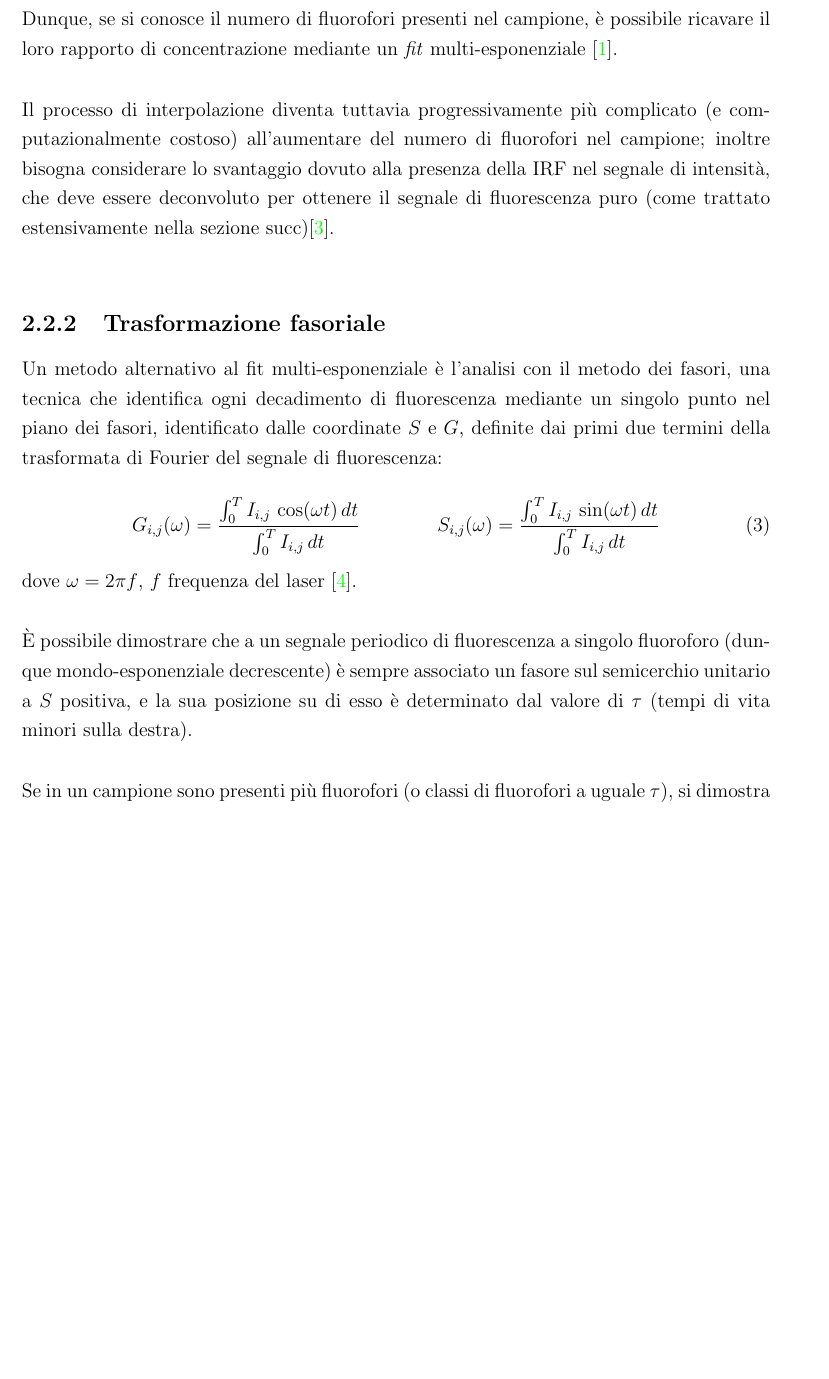
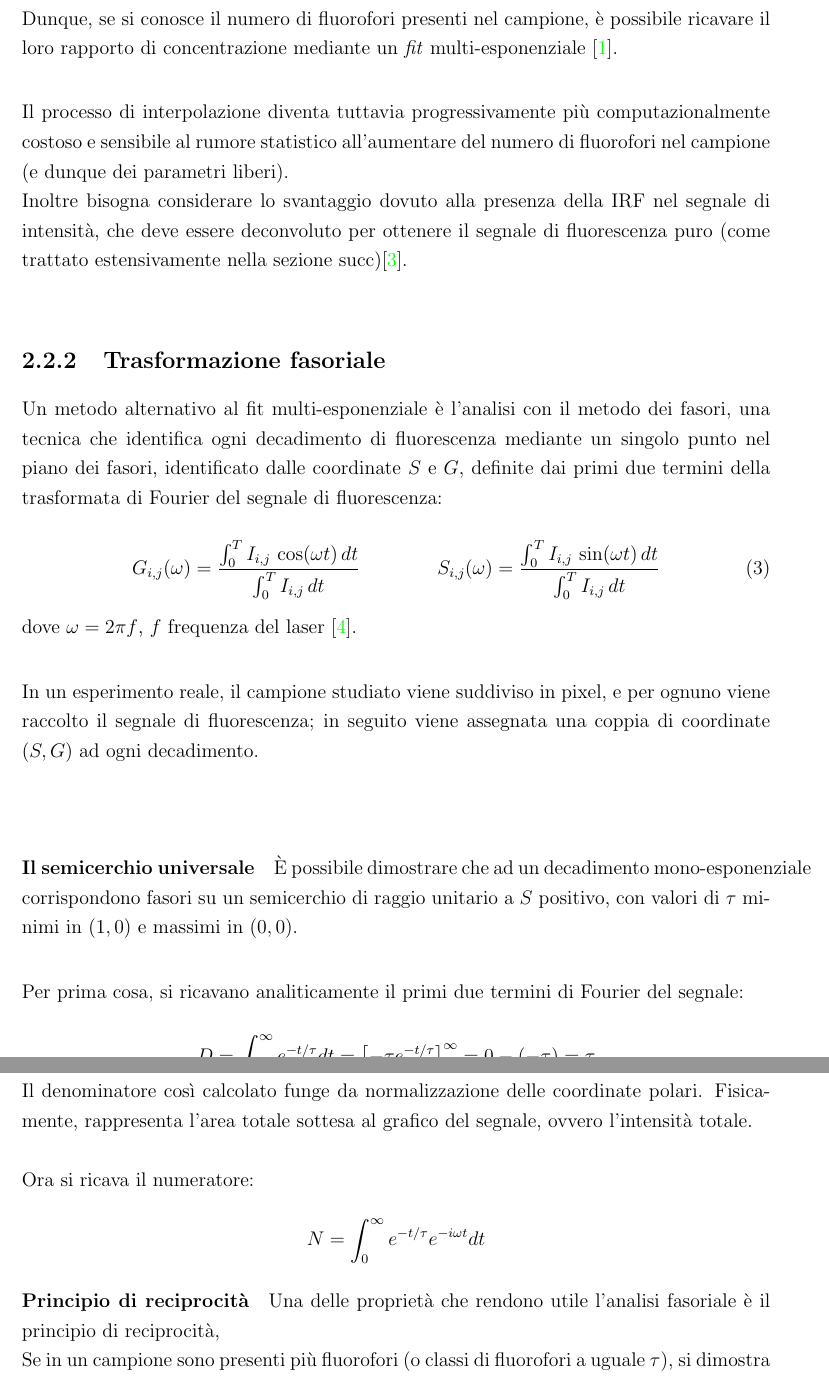
Before and after one commit to BotSas/Tesi_2026, a LaTeX document (stesura/TESI_SUPER_UFFICIALE.tex, which reads stesura/sezioni/02_fondamenti_teorici.tex): part of page 6 of 24 before the commit and two parts of pages 6 and 7 of 25 after it, the two joined at a grey line, cut so that both start at the same text, the shorter picture padded with empty space. Compiled offline with pdfLaTeX.

Commit message:
TESI: aggiunta parte cenni teorici

```diff
--- a/stesura/sezioni/02_fondamenti_teorici.tex
+++ b/stesura/sezioni/02_fondamenti_teorici.tex
@@ -64,10 +66,10 @@ Tenendo conto della normalizzazione dei rapporti di intensità definita nell'equ
 
 Dunque, se si conosce il numero di fluorofori presenti nel campione, è possibile ricavare il loro rapporto di concentrazione mediante un \textit{fit} multi-esponenziale \cite{mastersBookReviewPrinciples2008a}.\\
 
-Il processo di interpolazione diventa tuttavia progressivamente più complicato (e computazionalmente costoso) all'aumentare del numero di fluorofori nel campione; inoltre bisogna considerare lo svantaggio dovuto alla presenza della IRF nel segnale di intensità, che deve essere deconvoluto per ottenere il segnale di fluorescenza puro (come trattato estensivamente nella sezione succ)\cite{huComparisonPhasorAnalysis2023}.\\
+Il processo di interpolazione diventa tuttavia progressivamente più computazionalmente costoso e sensibile al rumore statistico all'aumentare del numero di fluorofori nel campione (e dunque dei parametri liberi).\\
+Inoltre bisogna considerare lo svantaggio dovuto alla presenza della IRF nel segnale di intensità, che deve essere deconvoluto per ottenere il segnale di fluorescenza puro (come trattato estensivamente nella sezione succ)\cite{huComparisonPhasorAnalysis2023}.\\
 
 
-%%%%%%%%%%%%%%%%%%%%%%%%%%%%%%%%%%%%%%%%%%%%%%%%%%%%%%%%%%%%55
 
 \subsubsection{Trasformazione fasoriale}
 
@@ -82,7 +84,36 @@ Un metodo alternativo al fit multi-esponenziale è l'analisi con il metodo dei f
 
 dove $\omega= 2 \pi f$, $f$ frequenza del laser \cite{digmanPhasorApproachFluorescence2008}.\\
 
-È possibile dimostrare che a un segnale periodico di fluorescenza a singolo fluoroforo (dunque mondo-esponenziale decrescente) è sempre associato un fasore sul semicerchio unitario  a $S$ positiva, e la sua posizione su di esso è determinato dal valore di $\tau$ (tempi di vita minori sulla destra).\\
+
+
+In un esperimento reale, il campione studiato viene suddiviso in pixel, e per ognuno viene raccolto il segnale di fluorescenza; in seguito viene assegnata una coppia di coordinate $(S, G)$ ad ogni decadimento.\\
+
+
+%________________________________________________
+
+\paragraph{Il semicerchio universale}
+
+È possibile dimostrare che ad un decadimento mono-esponenziale corrispondono fasori su un semicerchio di raggio unitario a $S$ positivo, con valori di $\tau$ minimi in $(1, 0)$ e massimi in $(0, 0)$.\\
+
+Per prima cosa, si ricavano analiticamente il primi due termini di Fourier del segnale:
+
+\begin{equation*}
+    D = \int_0^\infty e^{-t/\tau} dt = \left[ -\tau e^{-t/\tau} \right]_0^\infty = 0 - (-\tau) = \tau
+\end{equation*}
+
+Il denominatore così calcolato funge da normalizzazione delle coordinate polari. Fisicamente, rappresenta l'area totale sottesa al grafico del segnale, ovvero l'intensità totale.\\
+
+Ora si ricava il numeratore:
+
+\begin{equation*}
+    N = \int_0^\infty e^{-t/\tau} e^{-i\omega t} dt
+\end{equation*}
+
+
+
+\paragraph{Principio di reciprocità}
+
+Una delle proprietà che rendono utile l'analisi fasoriale è il principio di reciprocità,
 
 
 
```
Also changed, not shown: stesura/sezioni/02_fondamenti_teorici.tex (5 more changed lines), 7 other files.
